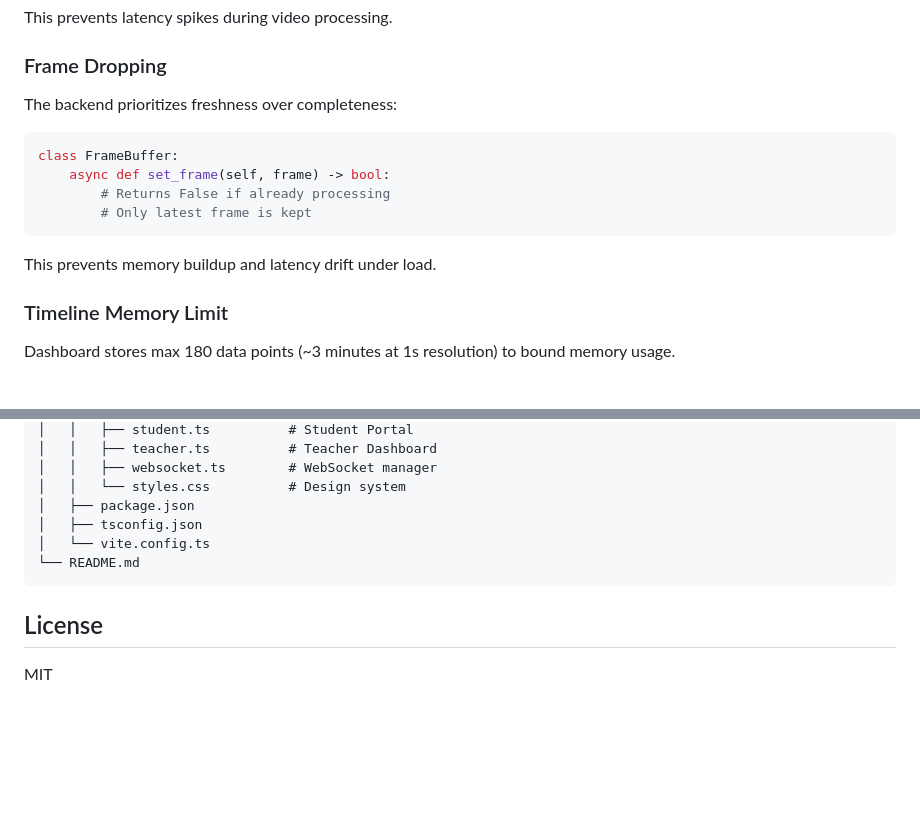
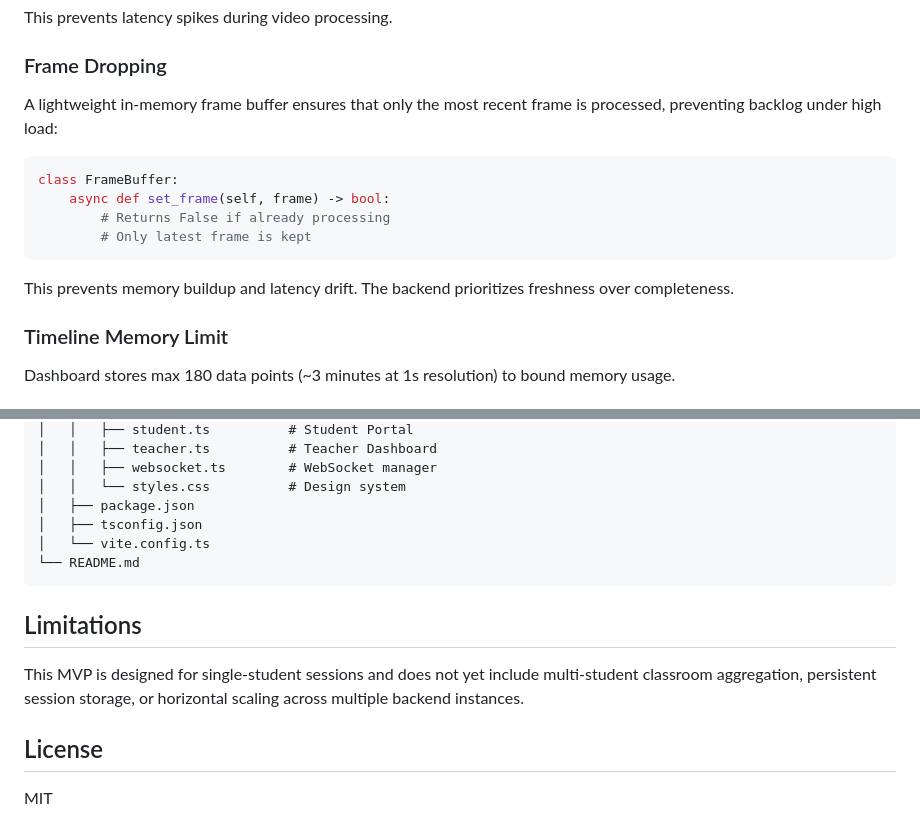
Before and after one commit to JaiprakashSahu/ProctorAlert, a Markdown page: README.md, 2 parts joined by grey strips. Rendered like a GitHub page; blank space fills up the shorter version.

````diff
--- a/README.md
+++ b/README.md
@@ -148,7 +148,7 @@ This prevents latency spikes during video processing.
 
 ### Frame Dropping
 
-The backend prioritizes freshness over completeness:
+A lightweight in-memory frame buffer ensures that only the most recent frame is processed, preventing backlog under high load:
 
 ```python
 class FrameBuffer:
@@ -157,7 +157,7 @@ class FrameBuffer:
         # Only latest frame is kept
 ```
 
-This prevents memory buildup and latency drift under load.
+This prevents memory buildup and latency drift. The backend prioritizes freshness over completeness.
 
 ### Timeline Memory Limit
 
@@ -254,6 +254,10 @@ SmartSession/
 └── README.md
 ```
 
+## Limitations
+
+This MVP is designed for single-student sessions and does not yet include multi-student classroom aggregation, persistent session storage, or horizontal scaling across multiple backend instances.
+
 ## License
 
 MIT
````
Also changed, not shown: other parts of README.md (+10 -10 lines).
